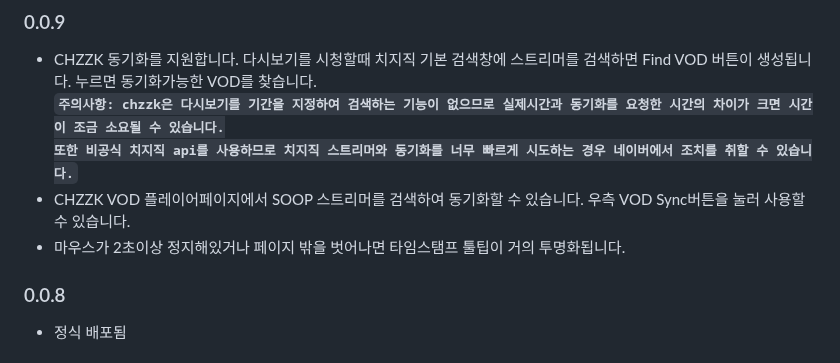
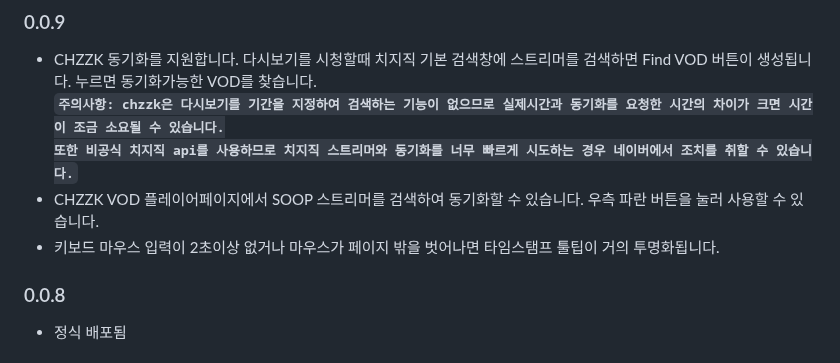
Before and after one commit to AINukeHere/VOD-Synchronizer, a Markdown page: README.md, the part around the change. Rendered like a GitHub page.

Commit message:
Update README.md to clarify CHZZK synchronization features. Modify descriptions for VOD search capabilities and tooltip behavior for improved user understanding. This enhances documentation clarity and user experience.

```diff
--- a/README.md
+++ b/README.md
@@ -61,8 +61,8 @@ SOOP VOD 플레이어 페이지에 접속하면 확장 프로그램이 자동으
 ### 0.0.9
 - CHZZK 동기화를 지원합니다. 다시보기를 시청할때 치지직 기본 검색창에 스트리머를 검색하면 Find VOD 버튼이 생성됩니다. 누르면 동기화가능한 VOD를 찾습니다.<br/>
 **<code>주의사항: chzzk은 다시보기를 기간을 지정하여 검색하는 기능이 없으므로 실제시간과 동기화를 요청한 시간의 차이가 크면 시간이 조금 소요될 수 있습니다.<br/>또한 비공식 치지직 api를 사용하므로 치지직 스트리머와 동기화를 너무 빠르게 시도하는 경우 네이버에서 조치를 취할 수 있습니다.</code>**
-- CHZZK VOD 플레이어페이지에서 SOOP 스트리머를 검색하여 동기화할 수 있습니다. 우측 VOD Sync버튼을 눌러 사용할 수 있습니다.
-- 마우스가 2초이상 정지해있거나 페이지 밖을 벗어나면 타임스탬프 툴팁이 거의 투명화됩니다.
+- CHZZK VOD 플레이어페이지에서 SOOP 스트리머를 검색하여 동기화할 수 있습니다. 우측 파란 버튼을 눌러 사용할 수 있습니다.
+- 키보드 마우스 입력이 2초이상 없거나 마우스가 페이지 밖을 벗어나면 타임스탬프 툴팁이 거의 투명화됩니다.
 ### 0.0.8
 - 정식 배포됨
 ## 라이선스
```
